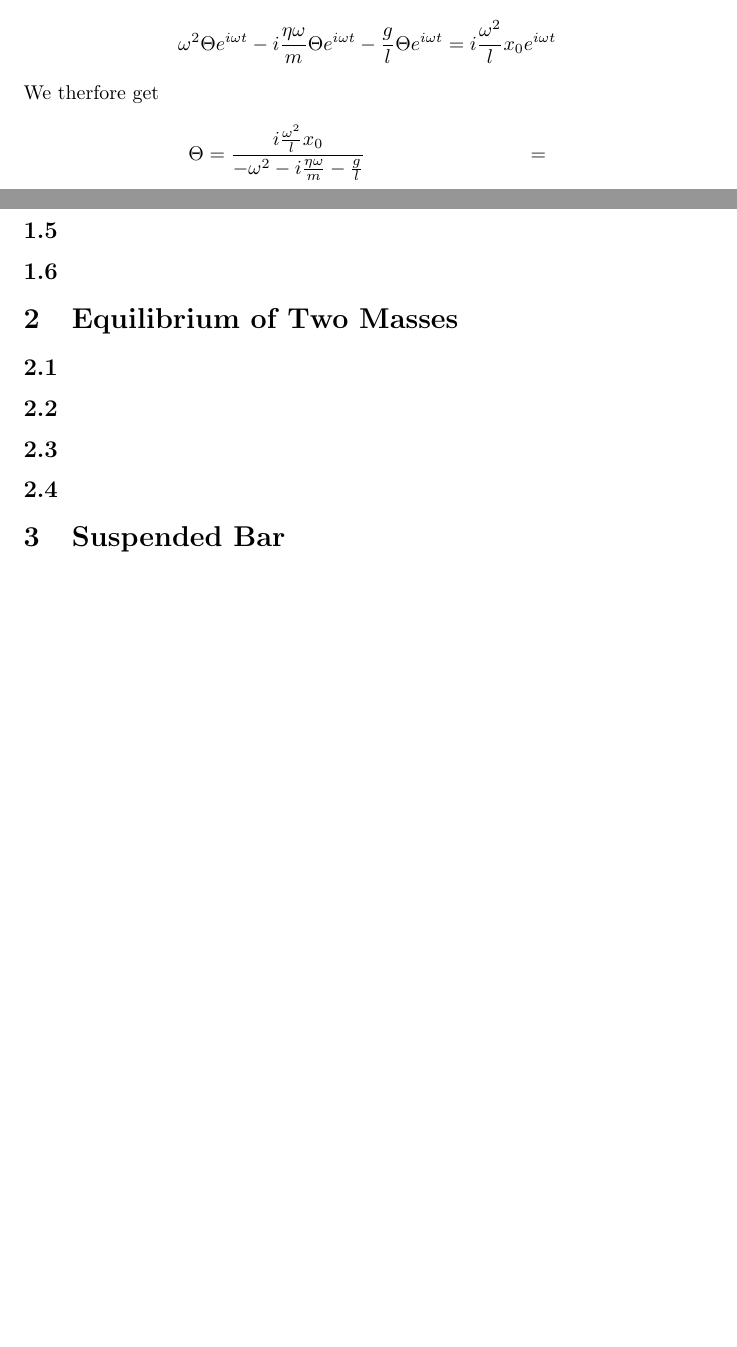
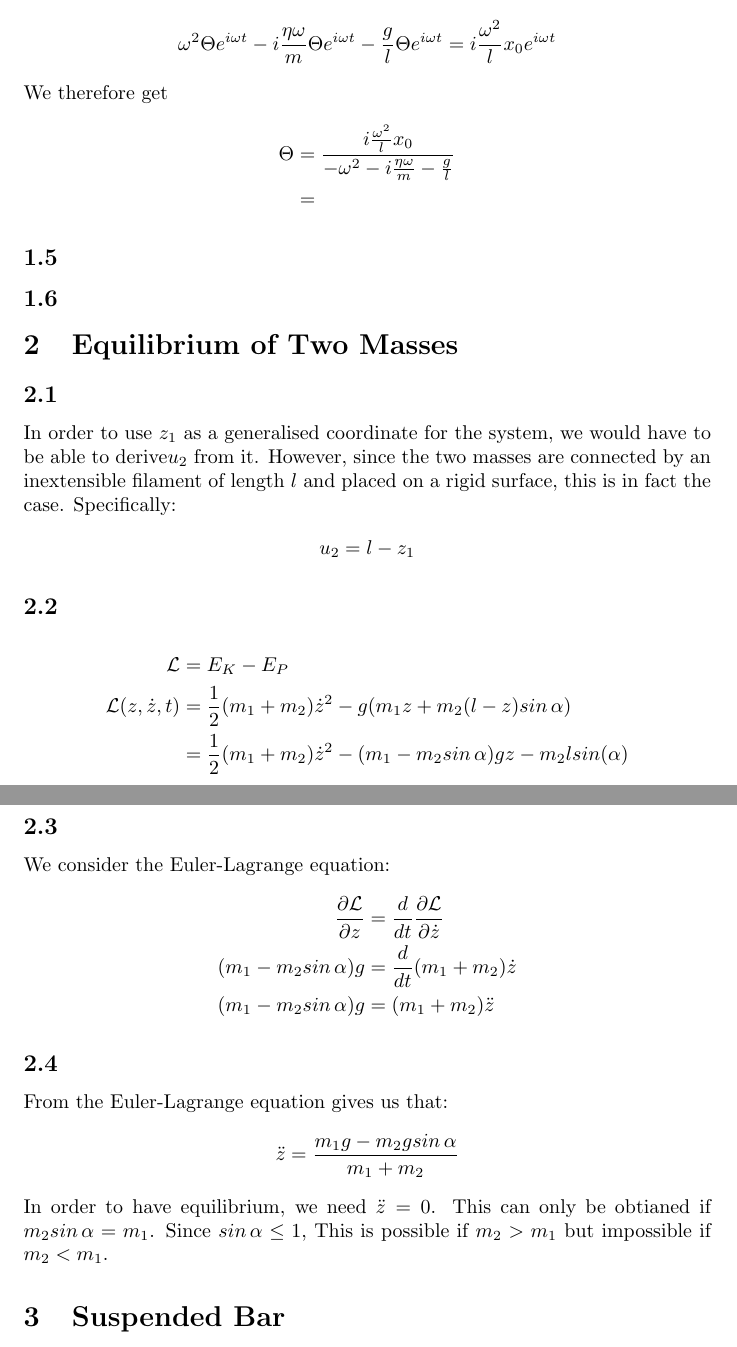
Before and after one commit to Matthieuchapuy/PHY201HW1, a LaTeX document (Phy1Hw1.tex): two parts of pages 3 and 4 of 4, joined at a grey line, cut so that both start at the same text, the shorter picture padded with empty space. Compiled offline with pdfLaTeX.

Commit message:
Exercise 2

```diff
--- a/Phy1Hw1.tex
+++ b/Phy1Hw1.tex
@@ -73,11 +73,12 @@ By inserting this into the equation above, we get:
 \begin{align*}
 	\omega^2\Theta e^{i \omega t} - i\frac{\eta \omega}{m}\Theta e^{i \omega t} - \frac{g}{l}\Theta e^{i \omega t} = i\frac{\omega^2}{l}x_0e^{i \omega t}
 \end{align*}
-We therfore get
+We therefore get
 \begin{align*}
-	\Theta &= \frac{i \frac{\omega^2}{l}x_0}{-\omega^2 - i\frac{\eta \omega}{m} - \frac{g}{l}}
+	\Theta &= \frac{i \frac{\omega^2}{l}x_0}{-\omega^2 - i\frac{\eta \omega}{m} - \frac{g}{l}}\\
 	&=
 \end{align*}
+
 \subsection{} % Exercise 1.5
 
 
@@ -88,20 +89,35 @@ We therfore get
 
 \subsection{} % Exercise 2.1
 
-
+In order to use $z_1$ as a generalised coordinate for the system, we would have to be able to derive$u_2$ from it. However, since the two masses are connected by an inextensible filament of length $l$ and placed on a rigid surface, this is in fact the case. Specifically:
+\begin{align*}
+	u_2 = l - z_1
+\end{align*}
 
 \subsection{} % Exercise 2.2
 
-
+\begin{align*}
+	\mathcal{L} &= E_{K} - E_P\\
+	\mathcal{L}(z,\dot{z},t) &= \frac{1}{2}(m_1+m_2)\dot{z}^2 - g(m_1z + m_2(l-z)sin\,\alpha)\\
+	&= \frac{1}{2}(m_1+m_2)\dot{z}^2 - (m_1 - m_2sin\,\alpha)g z - m_2 l sin(\alpha)
+\end{align*}
 
 \subsection{} % Exercise 2.3
 
-
+We consider the Euler-Lagrange equation:
+\begin{align*}
+	\frac{\partial \mathcal{L}}{\partial z} &= \frac{d}{dt}\frac{\partial \mathcal{L}}{\partial \dot{z}}\\
+	 (m_1 - m_2sin\,\alpha)g &= \frac{d}{dt}(m_1 + m_2)\dot{z}\\
+	 (m_1 - m_2sin\,\alpha)g &= (m_1 + m_2)\ddot{z}
+\end{align*}
 
 \subsection{} % Exercise 2.4
 
-
-
+From the Euler-Lagrange equation gives us that:
+\begin{align*}
+	\ddot{z} = \frac{ m_1g - m_2gsin\,\alpha}{m_1 + m_2}
+\end{align*}
+In order to have equilibrium, we need $\ddot{z} = 0$. This can only be obtianed if $m_2sin\,\alpha = m_1$. Since $sin\,\alpha \leq 1$, This is possible if $m_2 > m_1$ but impossible if $m_2 < m_1$.
 
 \section{Suspended Bar}
 
```
Also changed, not shown: Phy1Hw1.pdf.
